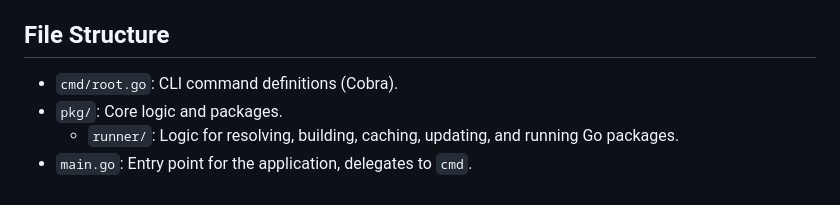
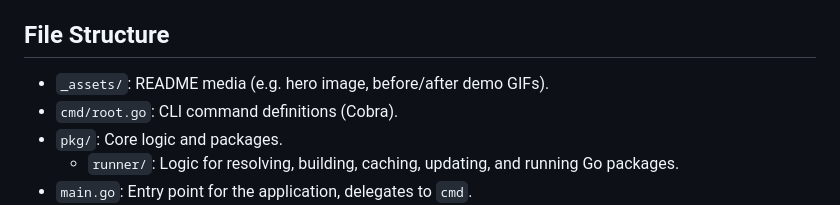
Before and after one commit to suapapa/gox, a Markdown page: AGENTS.md, the part around the change. Rendered like a GitHub page.

```diff
--- a/AGENTS.md
+++ b/AGENTS.md
@@ -25,6 +25,7 @@ This document provides guidelines and context for AI agents working on the `gox`
 - **Testing**: Maintain high test coverage with unit and integration tests.
 
 ## File Structure
+- `_assets/`: README media (e.g. hero image, before/after demo GIFs).
 - `cmd/root.go`: CLI command definitions (Cobra).
 - `pkg/`: Core logic and packages.
   - `runner/`: Logic for resolving, building, caching, updating, and running Go packages.
```
Also changed, not shown: README.md (+6 -0 lines), _assets/before_gox.gif (added), _assets/gox.gif (added).
